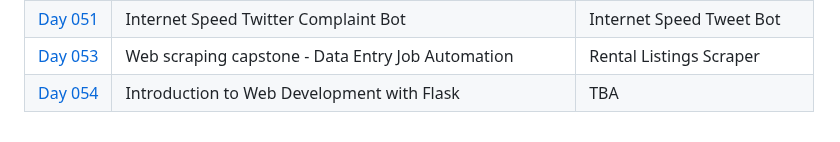
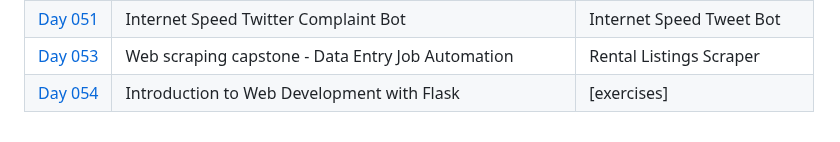
Before and after one commit to mfsuzigan/100_days_of_code_python, a Markdown page: readme.md, the part around the change. GitHub-like rendering.

Commit message:
D54: readme update

```diff
--- a/readme.md
+++ b/readme.md
@@ -73,4 +73,4 @@ ___
 | [Day 048](/day048) | Selenium Webdriver Browser and Game Playing Bot          | Cookie Game Bot             |
 | [Day 051](/day051) | Internet Speed Twitter Complaint Bot                     | Internet Speed Tweet Bot    |
 | [Day 053](/day053) | Web scraping capstone - Data Entry Job Automation        | Rental Listings Scraper     |
-| [Day 054](/day054) | Introduction to Web Development with Flask               | TBA                         |
+| [Day 054](/day054) | Introduction to Web Development with Flask               | [exercises]                 |
```
